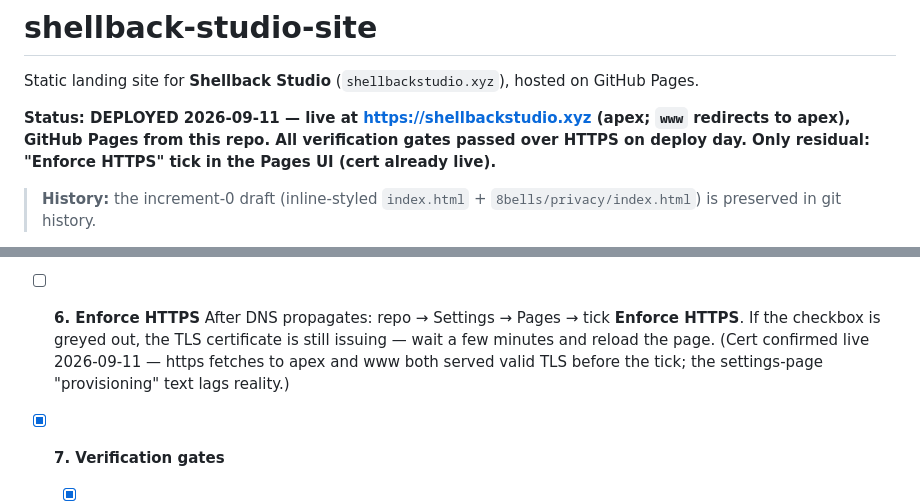
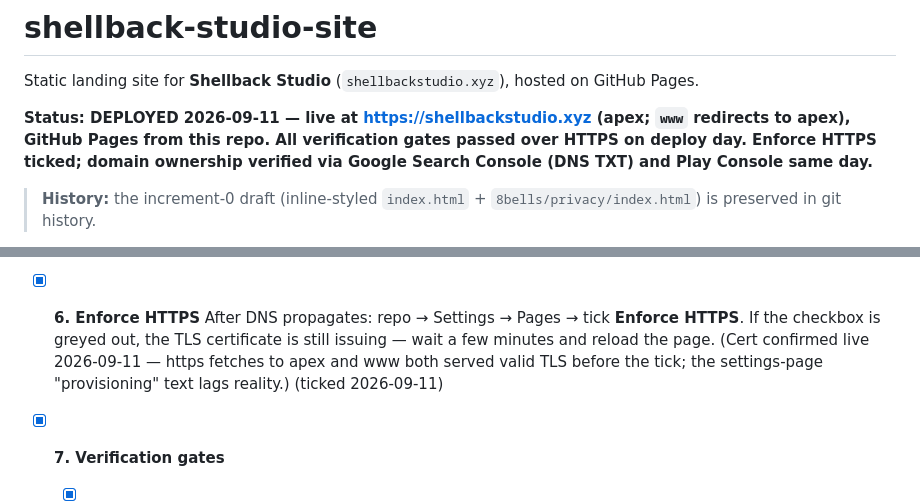
Before and after one commit to pdxpuck/shellback-studio-site, a Markdown page: README.md, 2 parts joined by grey strips. Rendered like a GitHub page.

Commit message:
Deployment fully complete — HTTPS enforced, domain verified
- Enforce HTTPS ticked 2026-09-11 (runbook step 6 done)
- Domain ownership verified: Search Console DNS TXT + Play Console
- Runbook now 7/7 — no residual deploy items

```diff
--- a/README.md
+++ b/README.md
@@ -5,8 +5,8 @@ GitHub Pages.
 
 **Status: DEPLOYED 2026-09-11 — live at https://shellbackstudio.xyz (apex;
 `www` redirects to apex), GitHub Pages from this repo. All verification gates
-passed over HTTPS on deploy day. Only residual: "Enforce HTTPS" tick in the
-Pages UI (cert already live).**
+passed over HTTPS on deploy day. Enforce HTTPS ticked; domain ownership
+verified via Google Search Console (DNS TXT) and Play Console same day.**
 
 > **History:** the increment-0 draft (inline-styled `index.html` +
 > `8bells/privacy/index.html`) is preserved in git history.
@@ -98,12 +98,12 @@ Work top to bottom. Every step is a checkbox.
   There is no "URL Forward" tab in the current UI. Pre-existing mail-provider
   records (Purelymail CNAMEs, MX, TXT) coexist untouched.)
 
-- [ ] **6. Enforce HTTPS**
+- [x] **6. Enforce HTTPS**
   After DNS propagates: repo → Settings → Pages → tick **Enforce HTTPS**.
   If the checkbox is greyed out, the TLS certificate is still issuing — wait a
   few minutes and reload the page. (Cert confirmed live 2026-09-11 — https
   fetches to apex and www both served valid TLS before the tick; the
-  settings-page "provisioning" text lags reality.)
+  settings-page "provisioning" text lags reality.) (ticked 2026-09-11)
 
 - [x] **7. Verification gates**
   - [x] `https://shellbackstudio.xyz` loads the landing page.
```
